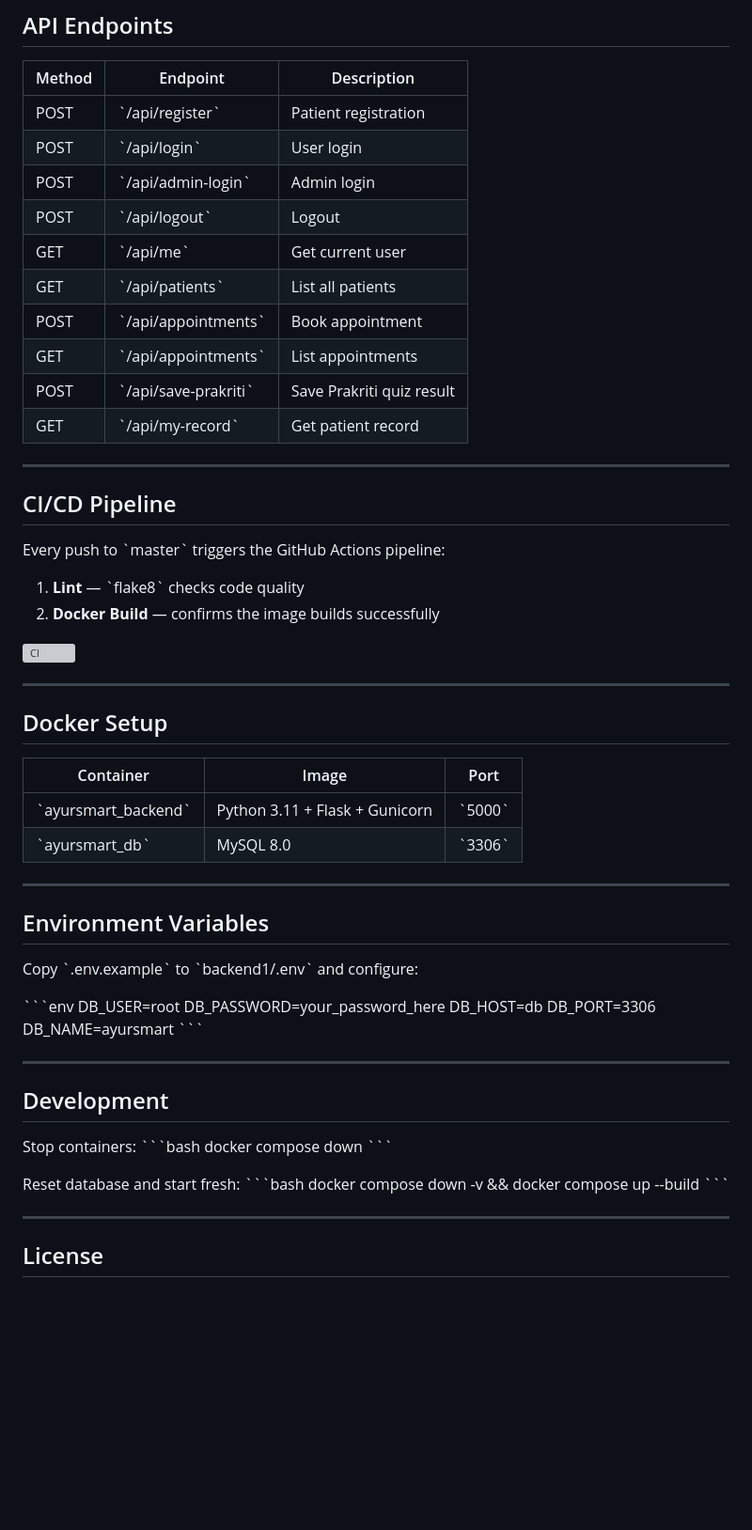
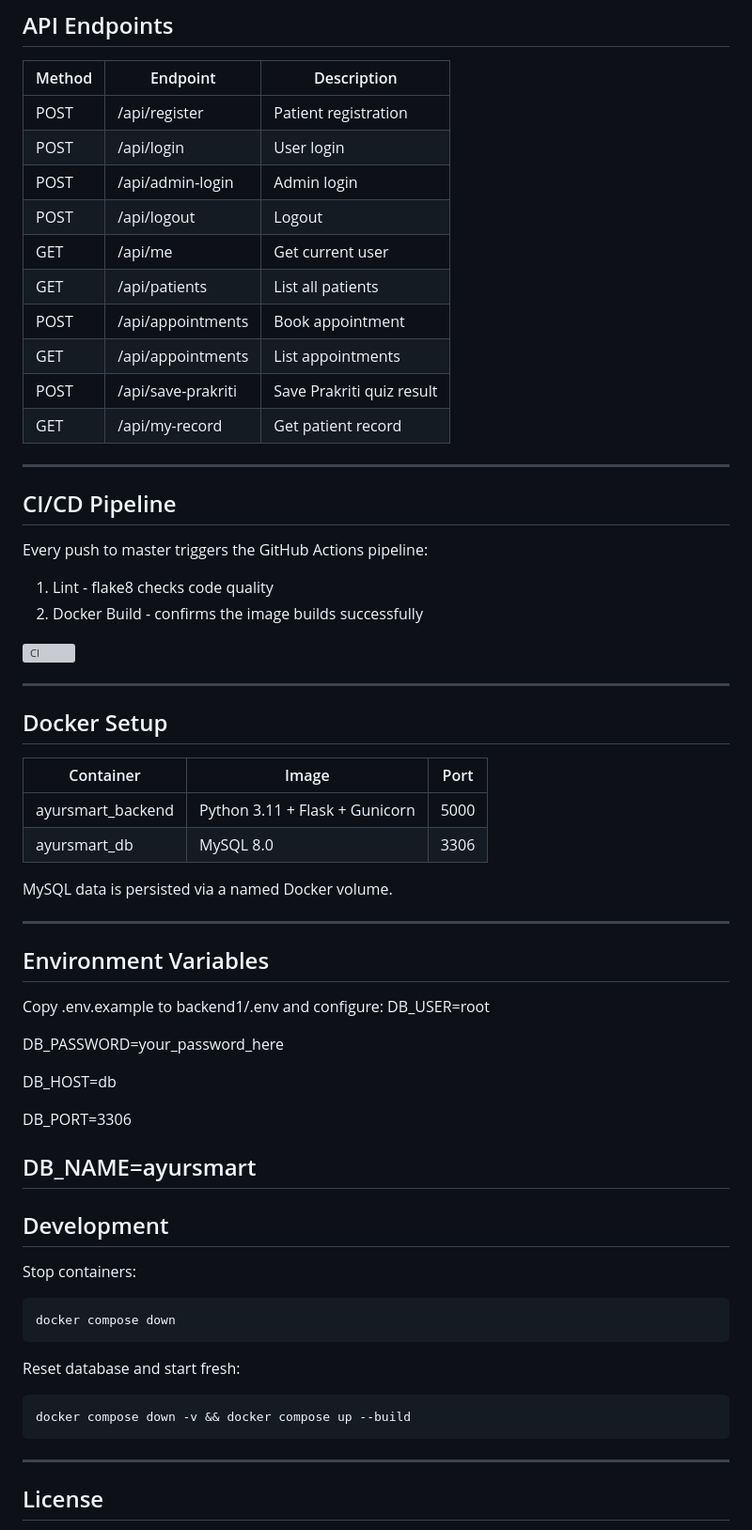
Before and after one commit to pranav-170605/ayursmart, a Markdown page: README.md, the part around one of its changes. Shown at 94% size. GitHub-like rendering; blank space fills up the shorter version; grey boxes are pictures that could not be loaded.

````diff
--- a/README.md
+++ b/README.md
@@ -89,25 +94,25 @@ ayursmart/
 
 | Method | Endpoint | Description |
 |--------|----------|-------------|
-| POST | \`/api/register\` | Patient registration |
-| POST | \`/api/login\` | User login |
-| POST | \`/api/admin-login\` | Admin login |
-| POST | \`/api/logout\` | Logout |
-| GET | \`/api/me\` | Get current user |
-| GET | \`/api/patients\` | List all patients |
-| POST | \`/api/appointments\` | Book appointment |
-| GET | \`/api/appointments\` | List appointments |
-| POST | \`/api/save-prakriti\` | Save Prakriti quiz result |
-| GET | \`/api/my-record\` | Get patient record |
+| POST | /api/register | Patient registration |
+| POST | /api/login | User login |
+| POST | /api/admin-login | Admin login |
+| POST | /api/logout | Logout |
+| GET | /api/me | Get current user |
+| GET | /api/patients | List all patients |
+| POST | /api/appointments | Book appointment |
+| GET | /api/appointments | List appointments |
+| POST | /api/save-prakriti | Save Prakriti quiz result |
+| GET | /api/my-record | Get patient record |
 
 ---
 
 ## CI/CD Pipeline
 
-Every push to \`master\` triggers the GitHub Actions pipeline:
+Every push to master triggers the GitHub Actions pipeline:
 
-1. **Lint** — \`flake8\` checks code quality
-2. **Docker Build** — confirms the image builds successfully
+1. Lint - flake8 checks code quality
+2. Docker Build - confirms the image builds successfully
 
 [![CI](https://github.com/pranav-170605/ayursmart/actions/workflows/ci.yml/badge.svg)](https://github.com/pranav-170605/ayursmart/actions/workflows/ci.yml)
 
@@ -117,36 +122,38 @@ Every push to \`master\` triggers the GitHub Actions pipeline:
 
 | Container | Image | Port |
 |-----------|-------|------|
-| \`ayursmart_backend\` | Python 3.11 + Flask + Gunicorn | \`5000\` |
-| \`ayursmart_db\` | MySQL 8.0 | \`3306\` |
+| ayursmart_backend | Python 3.11 + Flask + Gunicorn | 5000 |
+| ayursmart_db | MySQL 8.0 | 3306 |
+
+MySQL data is persisted via a named Docker volume.
 
 ---
 
 ## Environment Variables
 
-Copy \`.env.example\` to \`backend1/.env\` and configure:
+Copy .env.example to backend1/.env and configure:
+DB_USER=root
 
-\`\`\`env
-DB_USER=root
 DB_PASSWORD=your_password_here
+
 DB_HOST=db
+
 DB_PORT=3306
+
 DB_NAME=ayursmart
-\`\`\`
-
 ---
 
 ## Development
 
 Stop containers:
-\`\`\`bash
+```bash
 docker compose down
-\`\`\`
+```
 
 Reset database and start fresh:
-\`\`\`bash
+```bash
 docker compose down -v && docker compose up --build
-\`\`\`
+```
 
 ---
 
````
Also changed, not shown: other parts of README.md (+40 -35 lines).
